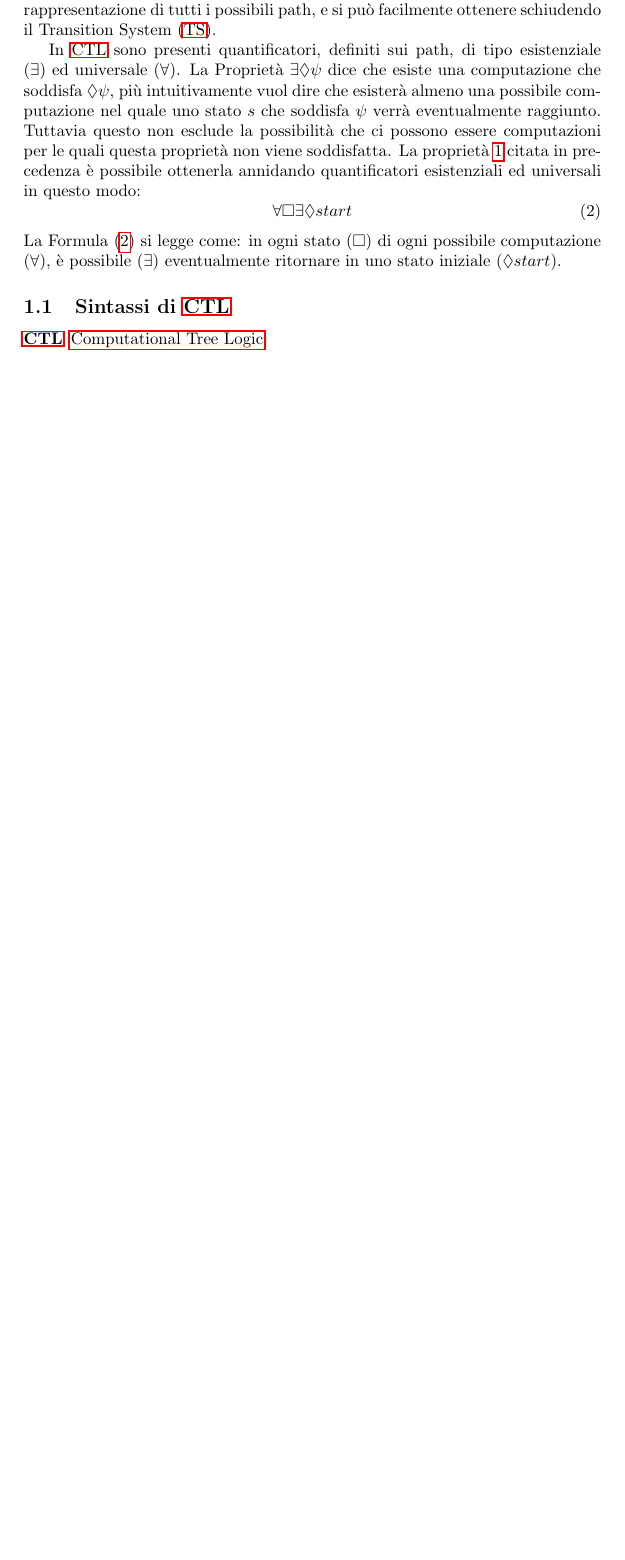
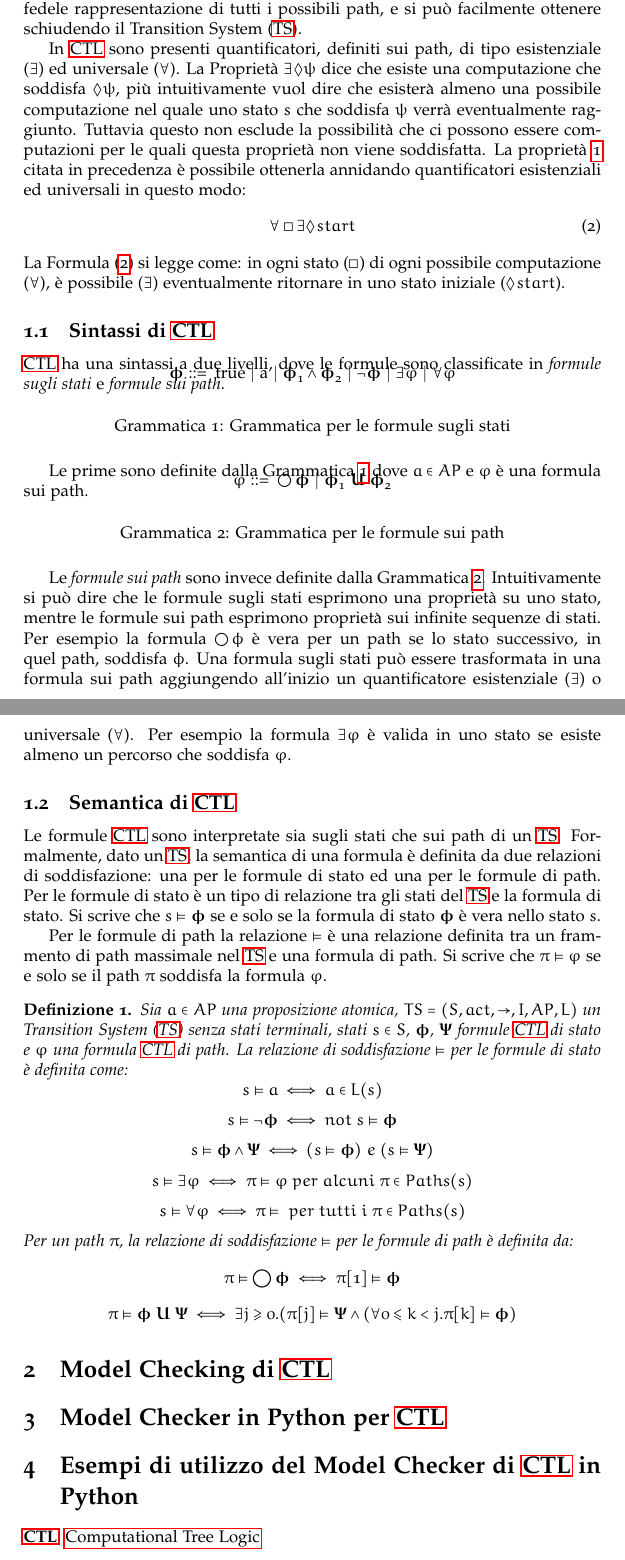
Before and after one commit to iskorini/CTLModelChecker, a LaTeX document (Relazione/Relazione.tex): part of page 2 of 2 before the commit and two parts of pages 2 and 3 of 3 after it, the two joined at a grey line, cut so that both start at the same text, the shorter picture padded with empty space. Compiled offline with pdfLaTeX.

Commit message:
aggiunta semantica e sintassi

```diff
--- a/Relazione/Relazione.tex
+++ b/Relazione/Relazione.tex
@@ -44,7 +60,51 @@ La Formula \eqref{second} si legge come: in ogni stato ($\square$) di ogni possi
 
 
 \subsection{Sintassi di \ac{CTL}}
+\ac{CTL} ha una sintassi a due livelli, dove le formule sono classificate in \textit{formule sugli stati} e \textit{formule sui path}.
 
+\begin{Grammar}
+	\begin{grammar}
+
+	\centering
+	<$\boldsymbol{\phi}$> ::= true | a | $\boldsymbol{\phi}_{1} \wedge \boldsymbol{\phi}_{2}$ | $\neg \boldsymbol{\phi}$ | $	\exists \varphi$ | $\forall \varphi$
+
+	\end{grammar}
+	\caption{Grammatica per le formule sugli stati}\label{gra:stateformulae}
+\end{Grammar}
+Le prime sono definite dalla Grammatica \ref{gra:stateformulae} dove $a \in AP$ e $\varphi$ è una formula sui path.
+\begin{Grammar}
+	\begin{grammar}
+
+	\centering
+	<$\varphi$> ::= $\bigcircle \boldsymbol{\phi}$ | $\boldsymbol{\phi}_{1}\ \boldsymbol{U}\  \boldsymbol{\phi}_{2}$
+
+	\end{grammar}
+	\caption{Grammatica per le formule sui path}\label{gra:pathformulae}
+\end{Grammar}
+Le \textit{formule sui path} sono invece definite dalla Grammatica \ref{gra:pathformulae}.
+Intuitivamente si può dire che le formule sugli stati esprimono una proprietà su uno stato, mentre le formule sui path esprimono proprietà sui infinite sequenze di stati. Per esempio la formula $\bigcircle \phi$ è vera per un path se lo stato successivo, in quel path, soddisfa $\phi$. Una formula sugli stati può essere trasformata in una formula sui path aggiungendo all'inizio un quantificatore esistenziale ($\exists$) o universale ($\forall$). Per esempio la formula $\exists \varphi$ è valida in uno stato se esiste almeno un percorso che soddisfa $\varphi$.
+
+\subsection{Semantica di \ac{CTL}}
+
+Le formule \ac{CTL} sono interpretate sia sugli stati che sui path di un \ac{TS}. Formalmente, dato un \ac{TS}, la semantica di una formula è definita da due relazioni di soddisfazione: una per le formule di stato ed una per le formule di path.
+Per le formule di stato è un tipo di relazione tra gli stati del \ac{TS} e la formula di stato. Si scrive che $s \models \boldsymbol{\phi}$ se e solo se la formula di stato $\boldsymbol{\phi}$ è vera nello stato $s$.\par
+Per le formule di path la relazione $\models$ è una relazione definita tra un frammento di path massimale nel \ac{TS} e una formula di path. Si scrive che $\pi \models \varphi$ se e solo se il path $\pi$ soddisfa la formula $\varphi$.
+\begin{defn}
+Sia $a \in AP$ una proposizione atomica, $TS = (S, act, \rightarrow, I, AP, L)$ un \acf{TS} senza stati terminali, stati $s \in S$, $\boldsymbol{\phi}$, $\boldsymbol{\Psi}$ formule \ac{CTL} di stato e $\varphi$ una formula \ac{CTL} di path. La relazione di soddisfazione $\models$ per le formule di stato è definita come:
+$$s \models a \iff a \in L(s)$$
+$$s \models \neg \boldsymbol{\phi} \iff not\ s \models \boldsymbol{\phi}$$
+$$s \models \boldsymbol{\phi} \wedge \boldsymbol{\Psi} \iff (s \models \boldsymbol{\phi})\ e\ (s \models \boldsymbol{\Psi}) $$
+$$s \models \exists \varphi \iff \pi \models \varphi\ per\ alcuni\ \pi \in Paths(s)$$
+$$s \models \forall \varphi \iff \pi \models\ per\ tutti\ i\ \pi \in Paths(s)$$
+Per un path $\pi$, la relazione di soddisfazione $\models$ per le formule di path è definita da:
+$$\pi \models \bigcircle \boldsymbol{\phi} \iff \pi[1] \models \boldsymbol{\phi}$$
+$$\pi \models \boldsymbol{\phi}\ \boldsymbol{U}\  \boldsymbol{\Psi} \iff \exists j \geqslant 0.(\pi[j] \models \boldsymbol{\Psi} \wedge (\forall 0 \leqslant k < j. \pi[k] \models \boldsymbol{\phi})$$
+\end{defn}
+\section{Model Checking di \ac{CTL}}
+
+\section{Model Checker in Python per \ac{CTL}}
+
+\section{Esempi di utilizzo del Model Checker di \ac{CTL} in Python}
 
 \begin{acronym}
 \acro{CTL}{Computational Tree Logic}
```
Also changed, not shown: Relazione/Relazione.pdf, Relazione/Relazione.tex (24 more changed lines).
